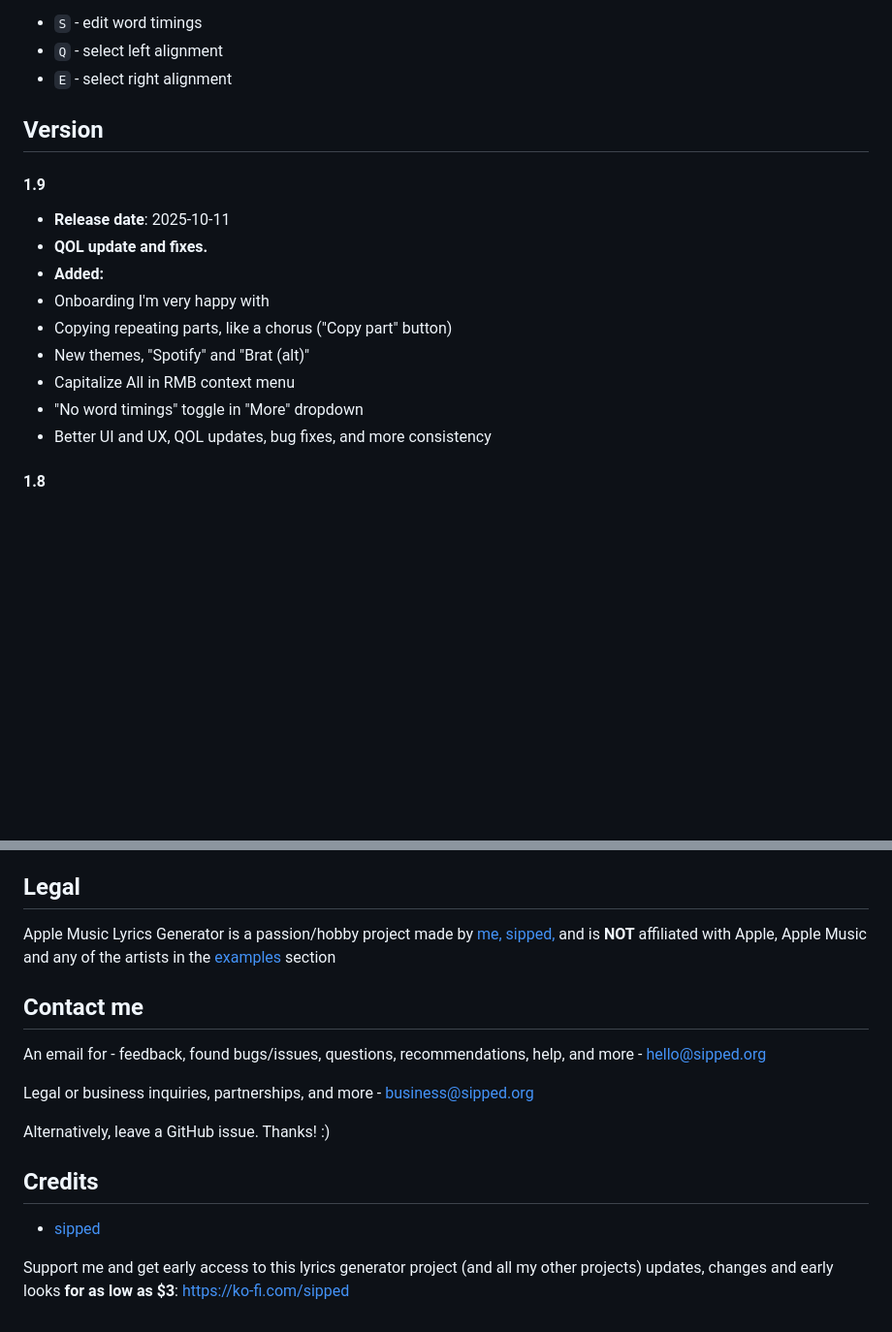
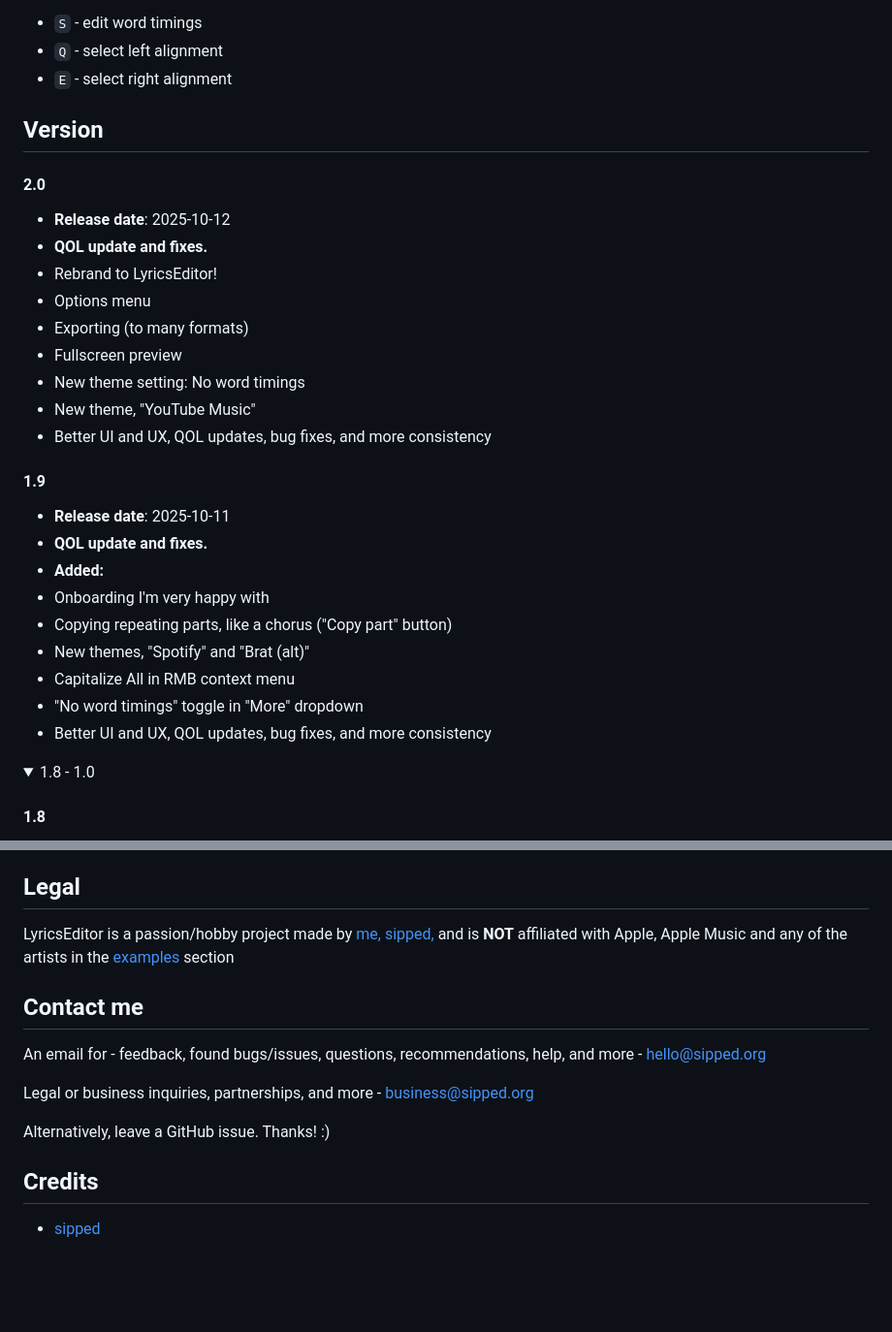
Before and after one commit to sippedaway/applemusic-lyrics-editor, a Markdown page: README.md, 2 parts joined by grey strips. Shown at 97% size. GitHub-like rendering; folded sections open; blank space fills up the shorter version.

Commit message:
2.0 / README

```diff
--- a/README.md
+++ b/README.md
@@ -111,6 +111,16 @@ Hovered lyric line:
 </details>
 
 ## Version
+#### 2.0
+- **Release date**: 2025-10-12
+- **QOL update and fixes.**
+- Rebrand to LyricsEditor!
+- Options menu
+- Exporting (to many formats)
+- Fullscreen preview
+- New theme setting: No word timings
+- New theme, "YouTube Music"
+- Better UI and UX, QOL updates, bug fixes, and more consistency
 #### 1.9
 - **Release date**: 2025-10-11
 - **QOL update and fixes.**
@@ -121,6 +131,10 @@ Hovered lyric line:
 - Capitalize All in RMB context menu
 - "No word timings" toggle in "More" dropdown
 - Better UI and UX, QOL updates, bug fixes, and more consistency
+
+<details>
+<summary>1.8 - 1.0</summary>
+
 #### 1.8
 - **Release date**: 2025-10-03
 - **Special update!**
@@ -199,5 +215,5 @@ Hovered lyric line:
 ## Legal
-Apple Music Lyrics Generator is a passion/hobby project made by [me, sipped,](https://github.com/sippedaway) and is **NOT** affiliated with Apple, Apple Music and any of the artists in the [examples](#examples) section
+LyricsEditor is a passion/hobby project made by [me, sipped,](https://github.com/sippedaway) and is **NOT** affiliated with Apple, Apple Music and any of the artists in the [examples](#examples) section
 
 ## Contact me
 An email for - feedback, found bugs/issues, questions, recommendations, help, and more - hello@sipped.org
@@ -208,5 +224,3 @@ Alternatively, leave a GitHub issue. Thanks! :)
 
 ## Credits
 - [sipped](https://github.com/sippedaway)
-
-Support me and get early access to this lyrics generator project (and all my other projects) updates, changes and early looks __for as low as $3__: https://ko-fi.com/sipped
```
Also changed, not shown: other parts of README.md (+13 -11 lines).
